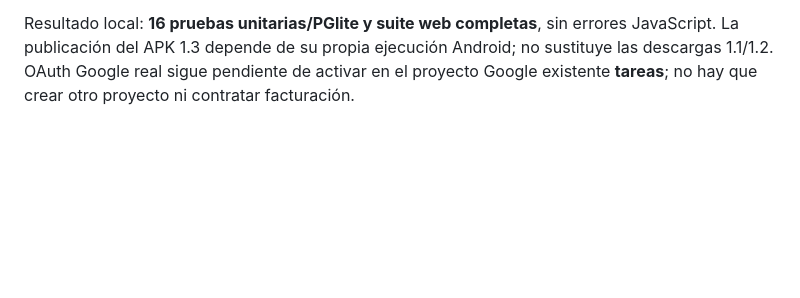
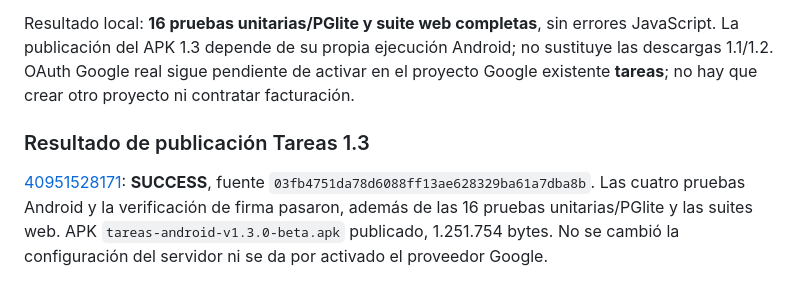
Before and after one commit to enriqueortizvasquez-prog/App-apuntes, a Markdown page: docs/PRUEBAS.md, the part around the change. GitHub-like rendering; blank space fills up the shorter version.

```diff
--- a/docs/PRUEBAS.md
+++ b/docs/PRUEBAS.md
@@ -65,3 +65,7 @@ El APK real pesa 1.251.238 bytes; su SHA256 es `b78dd8c8f350aab07f8c7dbef37372fe
 La versión 1.3 conserva la identidad técnica y los datos de Apuntes, pero cambia el nombre visible a **Tareas**, los iconos a la letra t y amplía la paleta de 6 a **20 colores**. Una prueba adicional comprueba manifest/etiqueta Android e identidad antigua; la suite web crea 20 cursos con todos los colores, verifica sus valores tras recargar y en las tarjetas, y comprueba el nombre y la paleta de la descarga portable y del diálogo móvil. La prueba Android verifica la etiqueta instalada, las 20 opciones y el nuevo color turquesa en el respaldo JSON.
 
 Resultado local: **16 pruebas unitarias/PGlite y suite web completas**, sin errores JavaScript. La publicación del APK 1.3 depende de su propia ejecución Android; no sustituye las descargas 1.1/1.2. OAuth Google real sigue pendiente de activar en el proyecto Google existente **tareas**; no hay que crear otro proyecto ni contratar facturación.
+
+### Resultado de publicación Tareas 1.3
+
+[40951528171](https://github.com/enriqueortizvasquez-prog/App-apuntes/actions/runs/40951528171): **SUCCESS**, fuente `03fb4751da78d6088ff13ae628329ba61a7dba8b`. Las cuatro pruebas Android y la verificación de firma pasaron, además de las 16 pruebas unitarias/PGlite y las suites web. APK `tareas-android-v1.3.0-beta.apk` publicado, 1.251.754 bytes. No se cambió la configuración del servidor ni se da por activado el proveedor Google.
```
Also changed, not shown: docs/ANDROID.md (+5 -1 lines).
